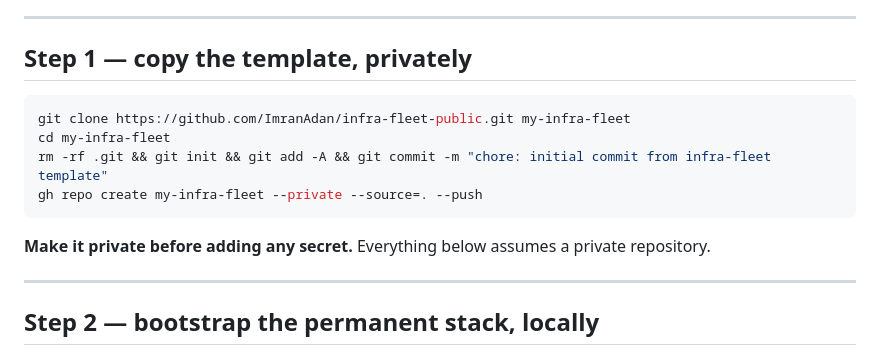
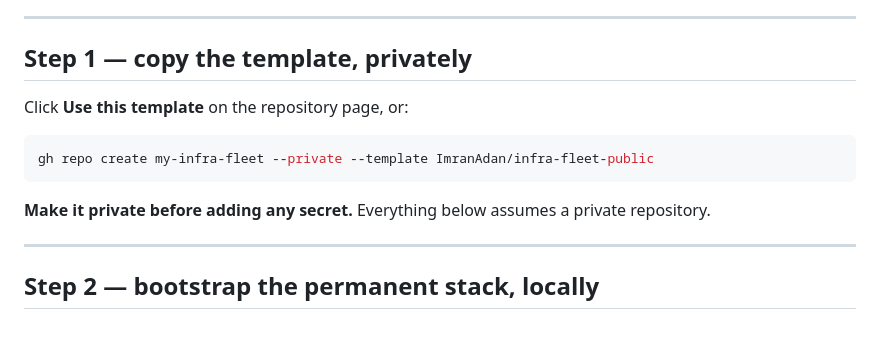
Before and after one commit to ImranAdan/infra-fleet-public, a Markdown page: CONFIGURATION.md, the part around the change. GitHub-like rendering.

````diff
--- a/CONFIGURATION.md
+++ b/CONFIGURATION.md
@@ -32,18 +32,16 @@ See [docs/COST-OPTIMIZATION-GUIDE.md](docs/COST-OPTIMIZATION-GUIDE.md).
 
 ## Step 1 — copy the template, privately
 
+Click **Use this template** on the repository page, or:
+
 ```bash
-git clone https://github.com/ImranAdan/infra-fleet-public.git my-infra-fleet
-cd my-infra-fleet
-rm -rf .git && git init && git add -A && git commit -m "chore: initial commit from infra-fleet template"
-gh repo create my-infra-fleet --private --source=. --push
+gh repo create my-infra-fleet --private --template ImranAdan/infra-fleet-public
 ```
 
 **Make it private before adding any secret.** Everything below assumes a
 private repository.
 
 ---
-
 ## Step 2 — bootstrap the permanent stack, locally
 
 The permanent stack creates the OIDC provider and the IAM role your CI will
````
Also changed, not shown: README.md (+5 -5 lines).
